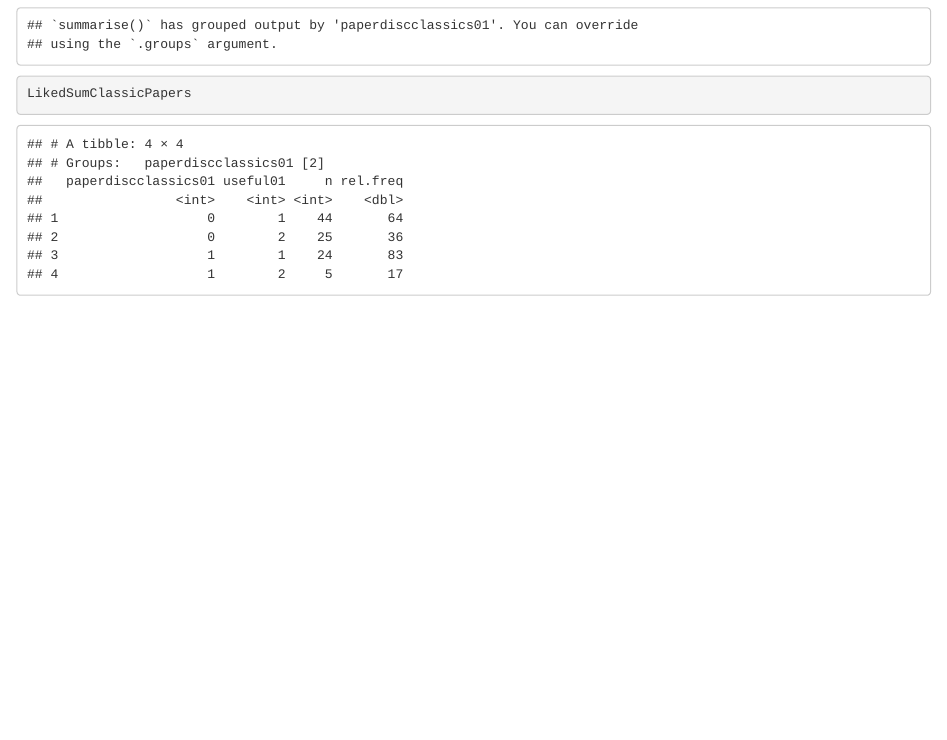
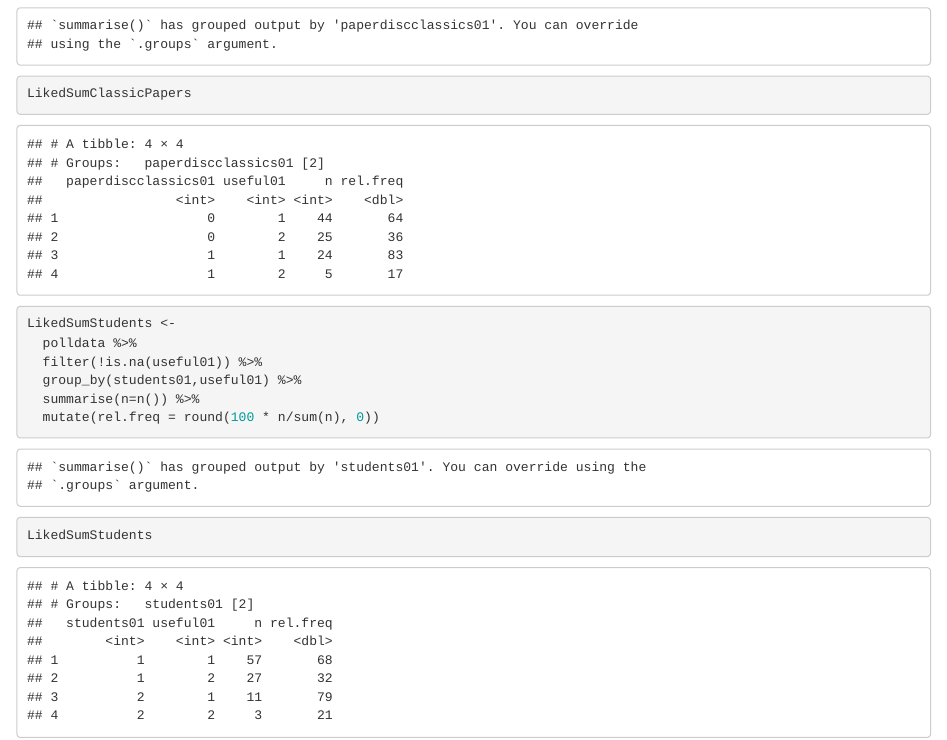
Before and after one commit to duffymeg/ProfsonParadePoll, an R Markdown document (ProfOnParadePollResults.Rmd): the page in a window 1100 px wide, from 6660 px down. Rendered offline with R 4.5, knitr and Pandoc, with nearby package versions.

Commit message:
adding in undergrads vs. grad comparison

````diff
--- a/ProfOnParadePollResults.Rmd
+++ b/ProfOnParadePollResults.Rmd
@@ -174,3 +174,15 @@ LikedSumClassicPapers <-
 LikedSumClassicPapers
 
 ```
+
+```{r, quick look for differences between undergrad and grad student courses}
+LikedSumStudents <-
+  polldata %>%
+  filter(!is.na(useful01)) %>%
+  group_by(students01,useful01) %>%
+  summarise(n=n()) %>%
+  mutate(rel.freq = round(100 * n/sum(n), 0))
+
+LikedSumStudents
+
+```
````
